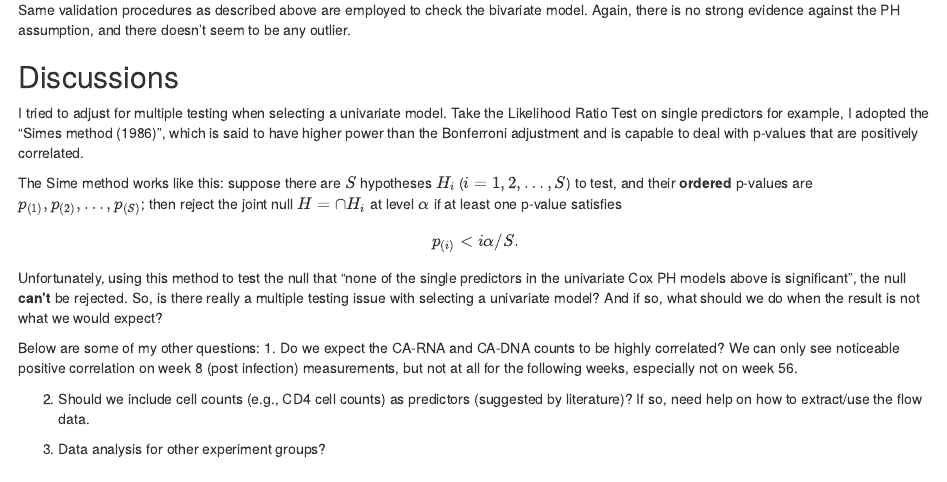
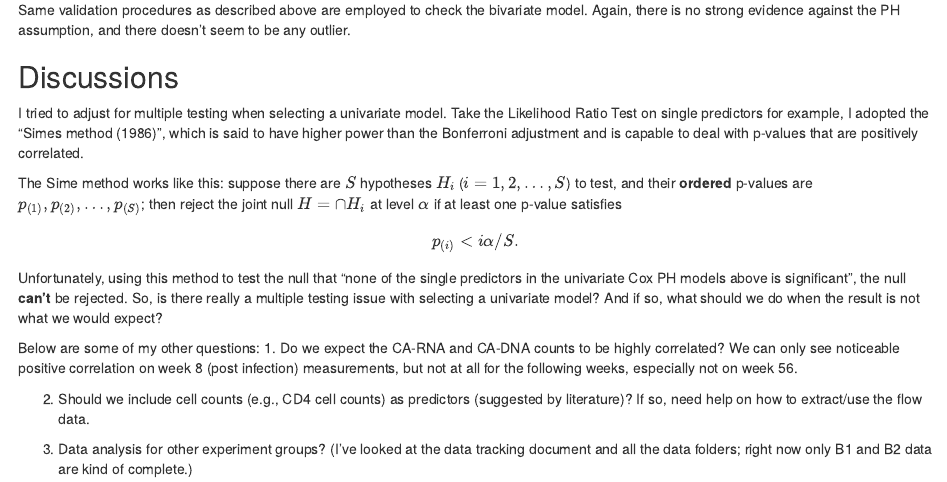
Before and after one commit to fanbu1995/time_to_rebound, an R Markdown document (B2_rebound_analysis_report.Rmd): the page in a window 1100 px wide, from 5210 px down. The pictures show the output file B2_rebound_analysis_report.html that the author committed with the source, opened offline.

Commit message:
update B2 rebound survival analysis report

```diff
--- a/B2_rebound_analysis_report.Rmd
+++ b/B2_rebound_analysis_report.Rmd
@@ -345,4 +345,4 @@ Below are some of my other questions:
 <!--     b. use a latent factor model to learn lower-dimensional representations of the viral load time series, and then use the learned features as predictors -->
 <!--     c. etc.? -->
 
-3. Data analysis for other experiment groups?
+3. Data analysis for other experiment groups? (I've looked at the data tracking document and all the data folders; right now only B1 and B2 data are kind of complete.)
```
Also changed, not shown: B2_rebound_analysis_report.html.
